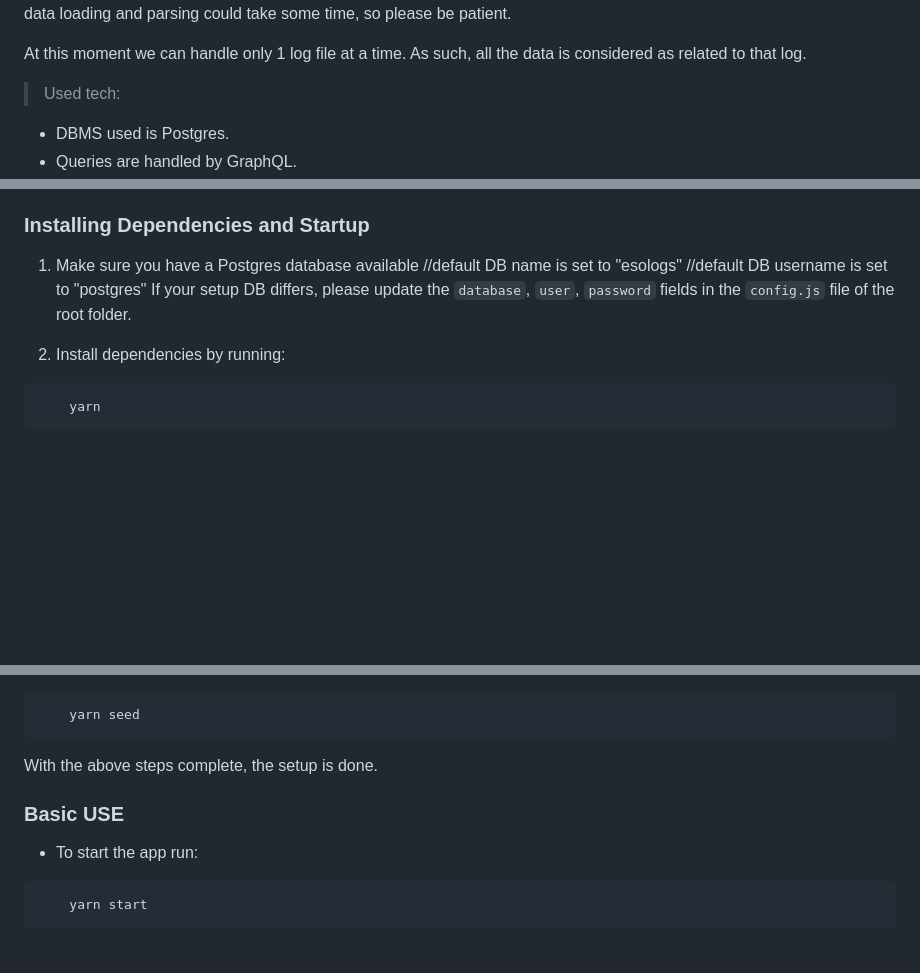
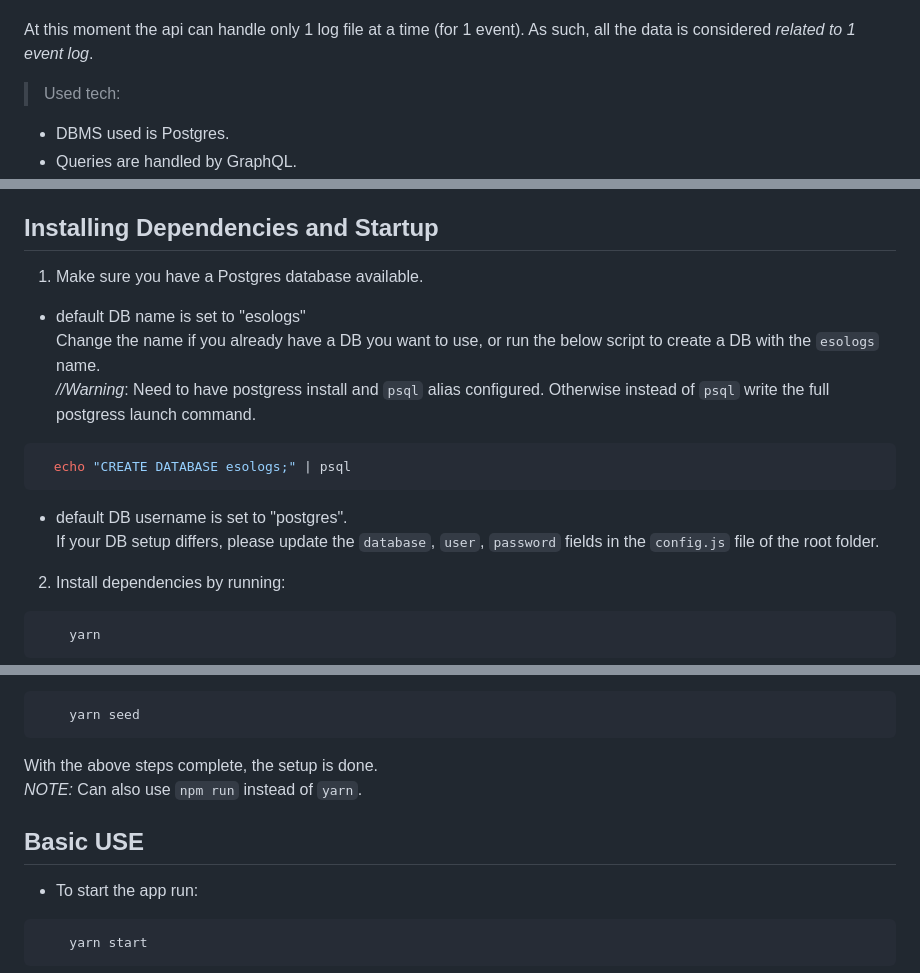
Before and after one commit to FuyuByakko/ESO-Logs-parser, a Markdown page: README.md, 3 parts joined by grey strips. Drawn GitHub-style; blank space fills up the shorter version.

````diff
--- a/README.md
+++ b/README.md
@@ -14,6 +14,6 @@ While very much a work in progress, the idea is to be able to lookup direct info
 Due to the vast amount of data loading and parsing could take some time, so please be patient.
 
-At this moment we can handle only 1 log file at a time. As such, all the data is considered as related to that log.
+At this moment the api can handle only 1 log file at a time (for 1 event). As such, all the data is considered _*related to 1 event log*_.
 
 > Used tech:
 
@@ -25,11 +25,19 @@ During testing, direct access to most of the data is allowed, meaning it is poss
 In the future, it is planned that data etry will be allowed only via actual ESO log uploads.
 
-### Installing Dependencies and Startup
+## Installing Dependencies and Startup
 
-1. Make sure you have a Postgres database available
-   //default DB name is set to "esologs"
-   //default DB username is set to "postgres"
-   If your setup DB differs, please update the `database`, `user`, `password` fields in the `config.js` file of the root folder.
+1. Make sure you have a Postgres database available.
+
+- default DB name is set to "esologs"<br>
+  Change the name if you already have a DB you want to use, or run the below script to create a DB with the `esologs` name.<br>
+  _//Warning_: Need to have postgress install and `psql` alias configured. Otherwise instead of `psql` write the full postgress launch command.
+
+```bash
+  echo "CREATE DATABASE esologs;" | psql
+```
+
+- default DB username is set to "postgres".<br>
+  If your DB setup differs, please update the `database`, `user`, `password` fields in the `config.js` file of the root folder.
 
 2. Install dependencies by running:
 
@@ -57,9 +65,10 @@ In the future, it is planned that data etry will be allowed only via actual ESO
     yarn seed
 ```
 
-With the above steps complete, the setup is done.
+With the above steps complete, the setup is done.<br>
+_*NOTE:*_ Can also use `npm run` instead of `yarn`.
 
-### Basic USE
+## Basic USE
 
 - To start the app run:
 
````
Also changed, not shown: other parts of README.md (+41 -24 lines), utils/MutationExample.png (added), utils/QueryExample.png (added).
